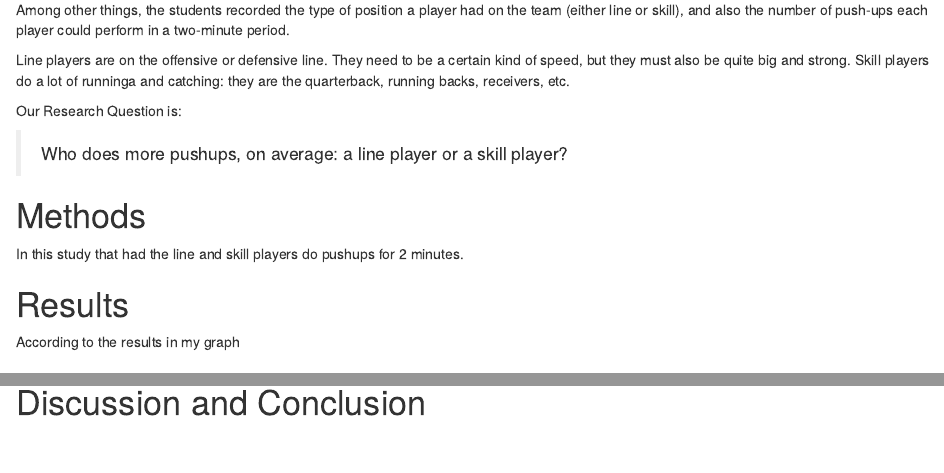
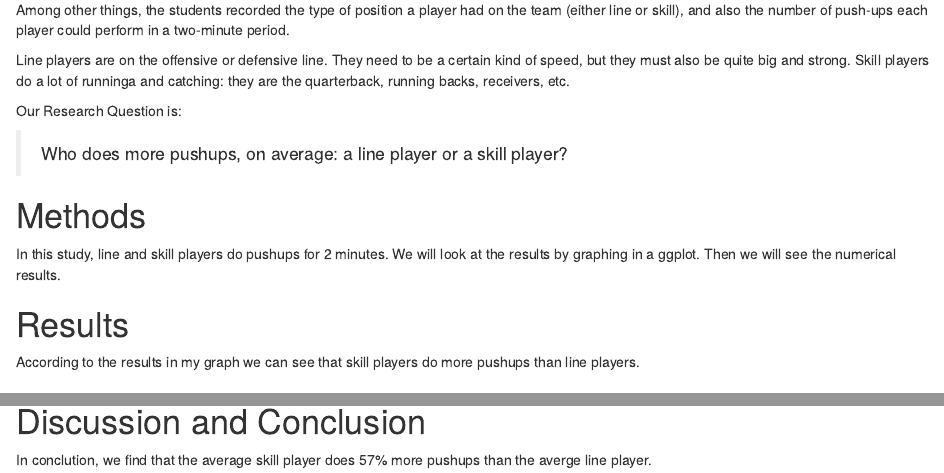
Before and after one commit to egonzalez79/Dar-who-does-more-pushups, an R Markdown document (DAR-Who does more pushups/DAR-Patterns in data.Rmd): the page in a window 1100 px wide, from 330 px down, and a second part further down, joined at a grey line. Rendered offline with R 4.5, knitr and Pandoc, with nearby package versions; some code elsewhere in the file could not run offline.

Commit message:
Added t-test and conclution

```diff
--- a/DAR-Who does more pushups/DAR-Patterns in data.Rmd
+++ b/DAR-Who does more pushups/DAR-Patterns in data.Rmd
@@ -33,15 +33,11 @@ Our Research Question is:
 
 # Methods
 <!--Decide on your methods:  use "variable analysis" or other appropriate descriptors.  Make sure to choose at least one graphical method and at least one numerical method.!-->
-In this study that had the line and skill players do pushups for 2 minutes.
-
-
-
-
+In this study, line and skill players do pushups for 2 minutes. We will look at the results by graphing in a ggplot. Then we will see the numerical results.
 
 # Results
 <!--You have both graphical and numerical methods, so you will have both graphical and numerical results to consider.!-->
-According to the results in my graph
+According to the results in my graph we can see that skill players do more pushups than line players.
 
 ## Graphical Results
 <!--Your graph should have a good title, and axes should be labled as needed.  Discuss your graphical results, showing how they answer the research question.  Use specific features of the graph in your discussion.!-->
@@ -67,3 +63,4 @@ t.test(weight~position, data=pushups)
 
 # Discussion and Conclusion
 <!--State your overall conclusion.  This is also a good place to mention other Research Questions that came to mind as you were carrying out this study.!-->
+In conclution, we find that the average skill player does 57% more pushups than the averge line player.
```
Also changed, not shown: DAR-Who does more pushups/DAR-Patterns_in_data.html.
